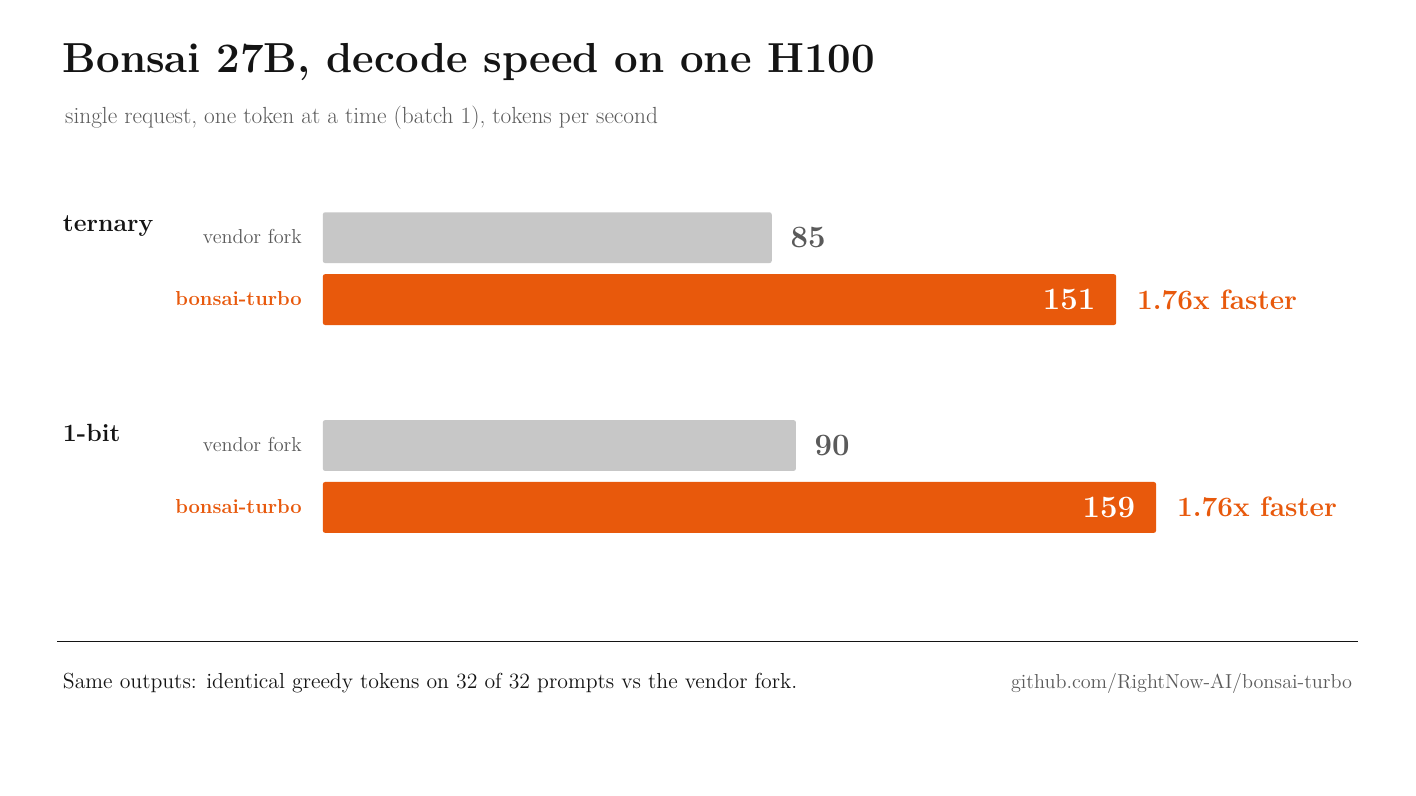
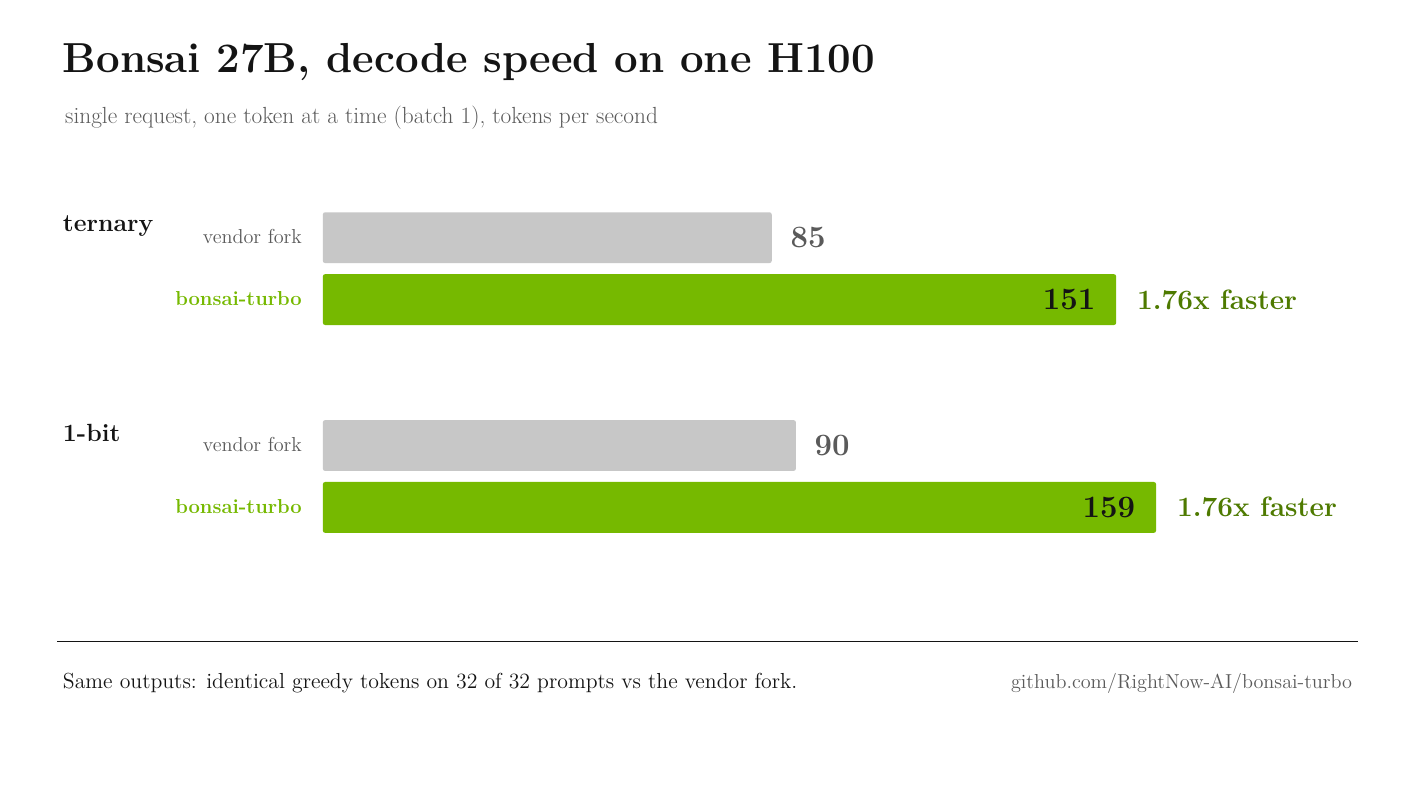
Before and after one commit to RightNow-AI/bonsai-turbo, a LaTeX figure (docs/assets/compare.tex): the whole page. Compiled offline with pdfLaTeX.

Commit message:
comparison chart: NVIDIA green

```diff
--- a/docs/assets/compare.tex
+++ b/docs/assets/compare.tex
@@ -10,7 +10,8 @@
 \definecolor{ink}{HTML}{141414}
 \definecolor{gray1}{HTML}{5A5A5A}
 \definecolor{barv}{HTML}{C7C7C7}   % vendor: light gray
-\definecolor{acc}{HTML}{E8590C}    % ours: orange
+\definecolor{acc}{HTML}{76B900}    % ours: NVIDIA green
+\definecolor{accdark}{HTML}{4E7A00} % deeper green for text on white
 
 \begin{document}
 \begin{tikzpicture}[x=1cm, y=1cm]
```
Also changed, not shown: docs/assets/compare.png, docs/assets/compare.tex (6 more changed lines).
